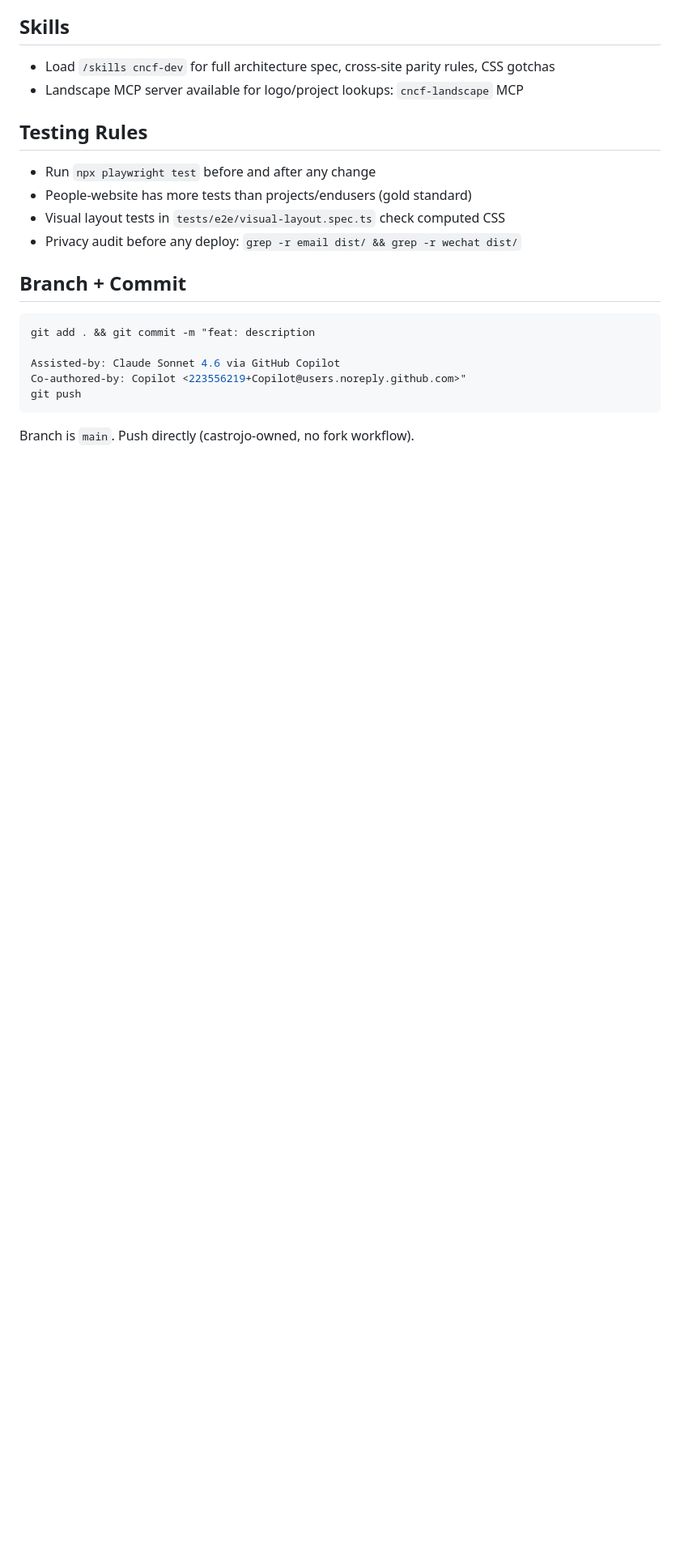
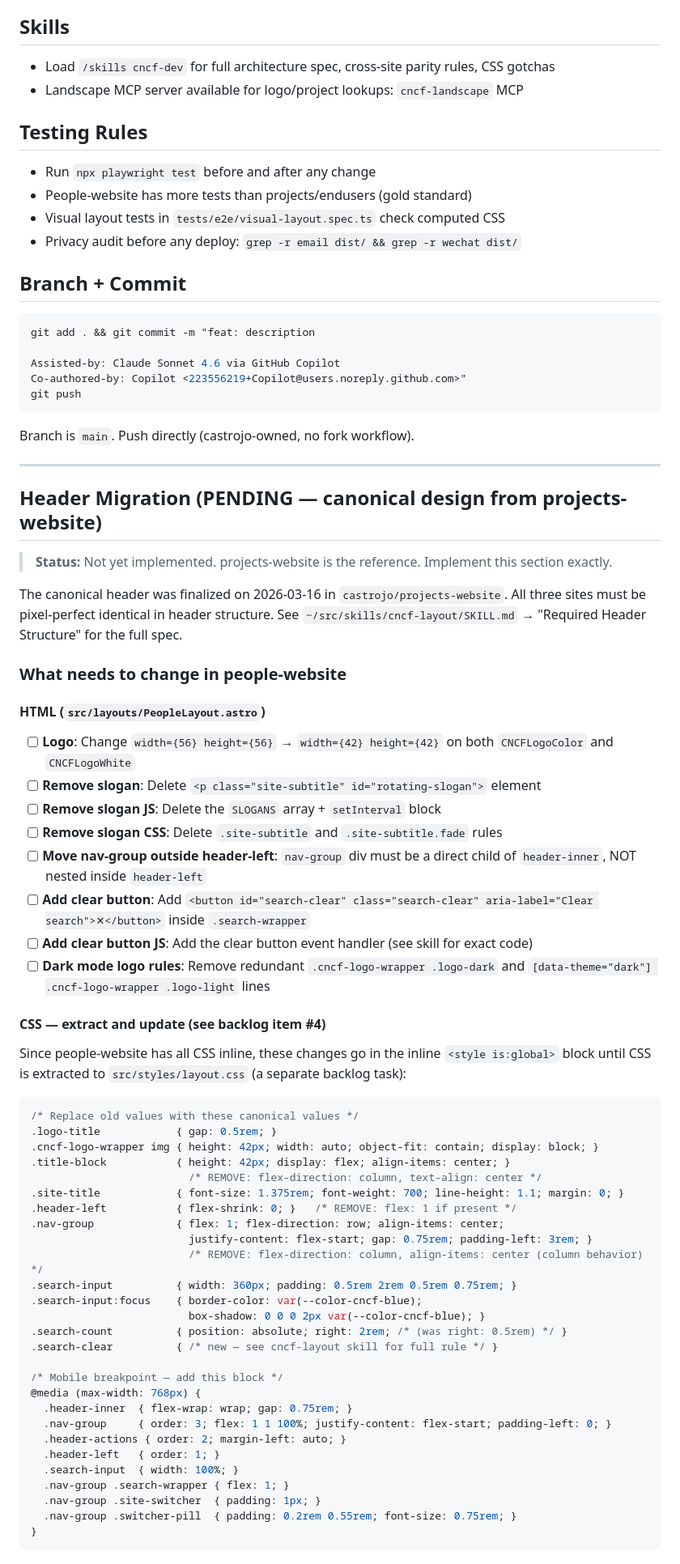
Before and after one commit to castrojo/people-website, a Markdown page: AGENTS.md, the part around one of its changes. Shown at 81% size. Drawn GitHub-style; blank space fills up the shorter version.

Commit message:
docs: add canonical header migration plan to AGENTS.md
Full step-by-step checklist for implementing the projects-website
canonical header design (42px logo, no slogan, horizontal nav-group,
search clear button). Reference: castrojo/projects-website master.

Co-authored-by: Copilot <223556219+Copilot@users.noreply.github.com>

````diff
--- a/AGENTS.md
+++ b/AGENTS.md
@@ -109,3 +109,62 @@ git push
 ```
 
 Branch is `main`. Push directly (castrojo-owned, no fork workflow).
+
+---
+
+## Header Migration (PENDING — canonical design from projects-website)
+
+> **Status:** Not yet implemented. projects-website is the reference. Implement this section exactly.
+
+The canonical header was finalized on 2026-03-16 in `castrojo/projects-website`.
+All three sites must be pixel-perfect identical in header structure.
+See `~/src/skills/cncf-layout/SKILL.md` → "Required Header Structure" for the full spec.
+
+### What needs to change in people-website
+
+#### HTML (`src/layouts/PeopleLayout.astro`)
+
+- [ ] **Logo**: Change `width={56} height={56}` → `width={42} height={42}` on both `CNCFLogoColor` and `CNCFLogoWhite`
+- [ ] **Remove slogan**: Delete `<p class="site-subtitle" id="rotating-slogan">` element
+- [ ] **Remove slogan JS**: Delete the `SLOGANS` array + `setInterval` block
+- [ ] **Remove slogan CSS**: Delete `.site-subtitle` and `.site-subtitle.fade` rules
+- [ ] **Move nav-group outside header-left**: `nav-group` div must be a direct child of `header-inner`, NOT nested inside `header-left`
+- [ ] **Add clear button**: Add `<button id="search-clear" class="search-clear" aria-label="Clear search">✕</button>` inside `.search-wrapper`
+- [ ] **Add clear button JS**: Add the clear button event handler (see skill for exact code)
+- [ ] **Dark mode logo rules**: Remove redundant `.cncf-logo-wrapper .logo-dark` and `[data-theme="dark"] .cncf-logo-wrapper .logo-light` lines
+
+#### CSS — extract and update (see backlog item #4)
+
+Since people-website has all CSS inline, these changes go in the inline `<style is:global>` block
+until CSS is extracted to `src/styles/layout.css` (a separate backlog task):
+
+```css
+/* Replace old values with these canonical values */
+.logo-title            { gap: 0.5rem; }
+.cncf-logo-wrapper img { height: 42px; width: auto; object-fit: contain; display: block; }
+.title-block           { height: 42px; display: flex; align-items: center; }
+                         /* REMOVE: flex-direction: column, text-align: center */
+.site-title            { font-size: 1.375rem; font-weight: 700; line-height: 1.1; margin: 0; }
+.header-left           { flex-shrink: 0; }   /* REMOVE: flex: 1 if present */
+.nav-group             { flex: 1; flex-direction: row; align-items: center;
+                         justify-content: flex-start; gap: 0.75rem; padding-left: 3rem; }
+                         /* REMOVE: flex-direction: column, align-items: center (column behavior) */
+.search-input          { width: 360px; padding: 0.5rem 2rem 0.5rem 0.75rem; }
+.search-input:focus    { border-color: var(--color-cncf-blue);
+                         box-shadow: 0 0 0 2px var(--color-cncf-blue); }
+.search-count          { position: absolute; right: 2rem; /* (was right: 0.5rem) */ }
+.search-clear          { /* new — see cncf-layout skill for full rule */ }
+
+/* Mobile breakpoint — add this block */
+@media (max-width: 768px) {
+  .header-inner  { flex-wrap: wrap; gap: 0.75rem; }
+  .nav-group     { order: 3; flex: 1 1 100%; justify-content: flex-start; padding-left: 0; }
+  .header-actions { order: 2; margin-left: auto; }
+  .header-left   { order: 1; }
+  .search-input  { width: 100%; }
+  .nav-group .search-wrapper { flex: 1; }
+  .nav-group .site-switcher  { padding: 1px; }
+  .nav-group .switcher-pill  { padding: 0.2rem 0.55rem; font-size: 0.75rem; }
+}
+```
+
````
Also changed, not shown: other parts of AGENTS.md (+18 -0 lines).
